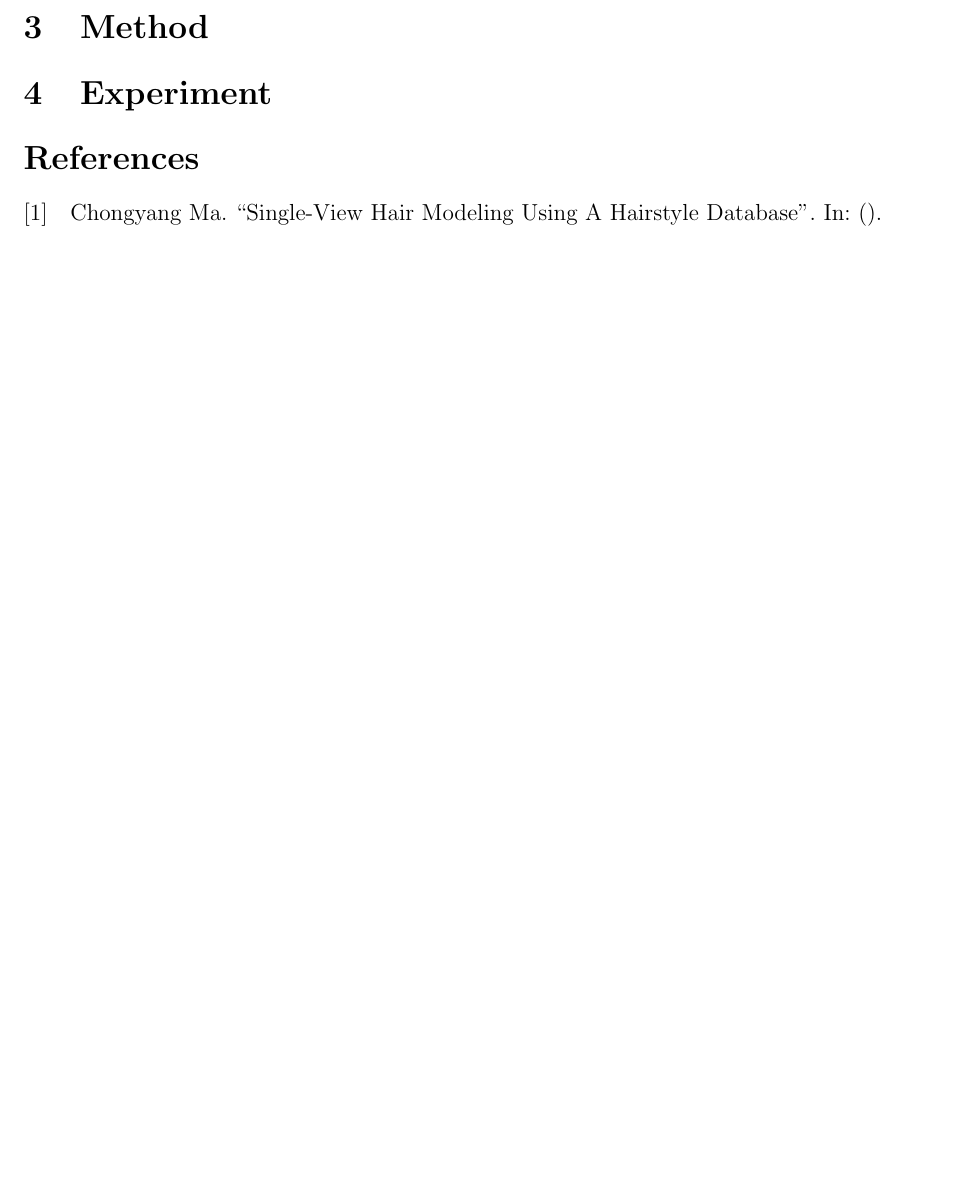
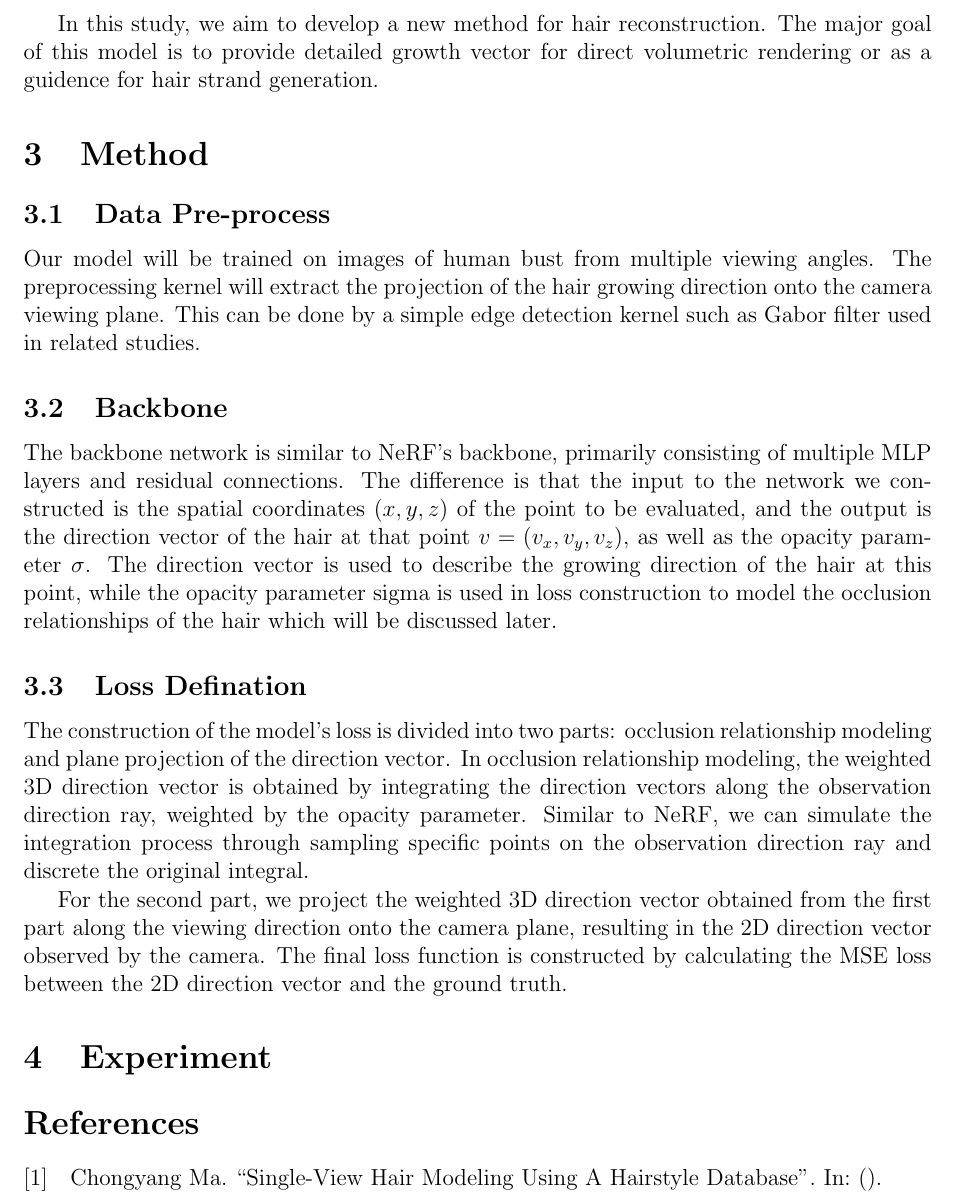
Before and after one commit to fangjunzhou/neural-orientation-field, a LaTeX document (project-proposal/main.tex): part of page 2 of 2 before the commit and part of page 2 of 3 after it, cut at the place of the change, the shorter picture padded with empty space. Compiled offline with pdfLaTeX.

Commit message:
Finished final project proposal method section

```diff
--- a/project-proposal/main.tex
+++ b/project-proposal/main.tex
@@ -38,9 +38,24 @@
 
   Another study about this topic tried to tackle this problem by expanding the traditional PatchMatch MVS (PMVS) algorithm to a Line-based PatchMatch MVS (LPMVS) \cite{nam_strand-accurate_nodate}. This method, despite its high accuracy, doesn't capture the volumetric property of human hair.
 
+  In this study, we aim to develop a new method for hair reconstruction. The major goal of this model is to provide detailed growth vector for direct volumetric rendering or as a guidence for hair strand generation.
+
   \section{Method}
+    \subsection{Data Pre-process}
+
+    Our model will be trained on images of human bust from multiple viewing angles. The preprocessing kernel will extract the projection of the hair growing direction onto the camera viewing plane. This can be done by a simple edge detection kernel such as Gabor filter used in related studies.
+
+    \subsection{Backbone}
+
+    The backbone network is similar to NeRF's backbone, primarily consisting of multiple MLP layers and residual connections. The difference is that the input to the network we constructed is the spatial coordinates $(x, y, z)$ of the point to be evaluated, and the output is the direction vector of the hair at that point $v = (v_x, v_y, v_z)$, as well as the opacity parameter $\sigma$. The direction vector is used to describe the growing direction of the hair at this point, while the opacity parameter sigma is used in loss construction to model the occlusion relationships of the hair which will be discussed later.
+
+    \subsection{Loss Defination}
+    The construction of the model's loss is divided into two parts: occlusion relationship modeling and plane projection of the direction vector. In occlusion relationship modeling, the weighted 3D direction vector is obtained by integrating the direction vectors along the observation direction ray, weighted by the opacity parameter. Similar to NeRF, we can simulate the integration process through sampling specific points on the observation direction ray and discrete the original integral.
+
+    For the second part, we project the weighted 3D direction vector obtained from the first part along the viewing direction onto the camera plane, resulting in the 2D direction vector observed by the camera. The final loss function is constructed by calculating the MSE loss between the 2D direction vector and the ground truth.
 
   \section{Experiment}
+
   % Intended experiment
 
 
```
